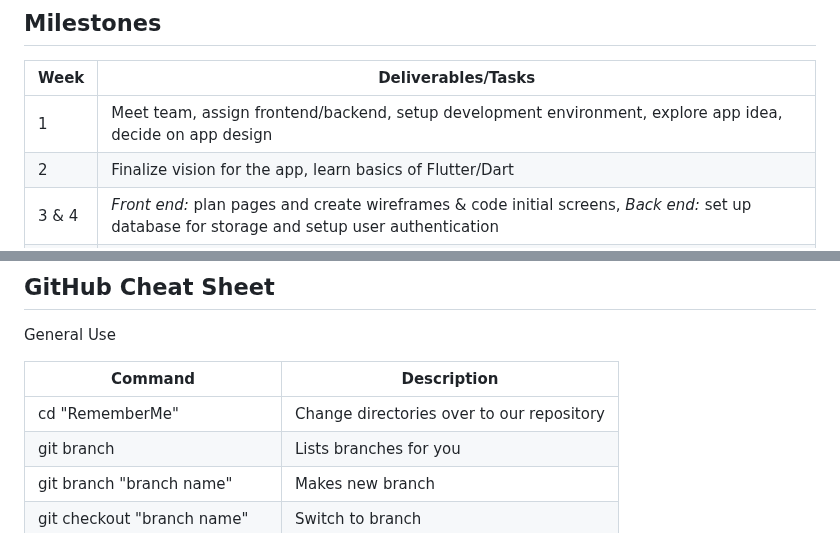
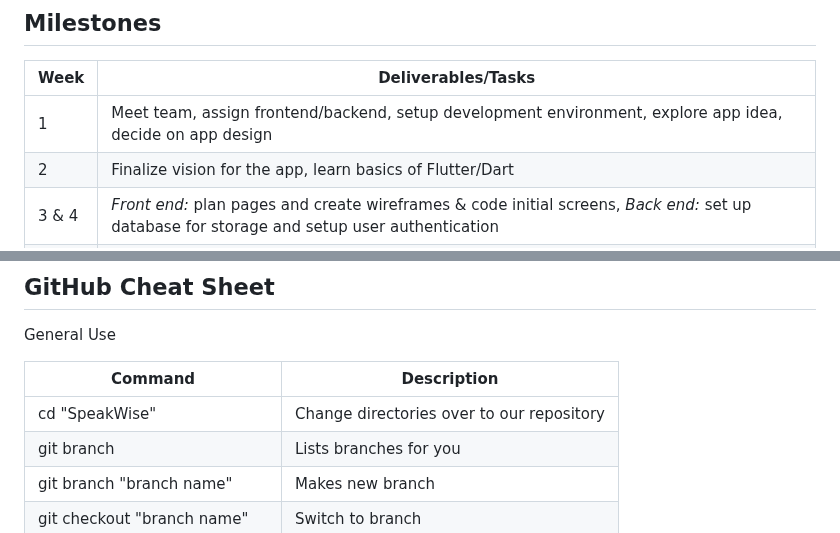
Before and after one commit to acm-projects/SpeakWise, a Markdown page: README.md, 2 parts joined by grey strips. Rendered like a GitHub page.

```diff
--- a/README.md
+++ b/README.md
@@ -29,7 +29,7 @@
 |Week| Deliverables/Tasks |
 |--|--|
 | 1 | Meet team, assign frontend/backend, setup development environment, explore app idea, decide on app design |
-| 2 | Finalize vision for the app, learn basics of Flutter/Dart |
+| 2 | Finalize vision for the app, learn basics of Flutter/Dart | *Front end:* plan pages and create wireframes & code initial screens, *Back end:* learn dart, learn and set up Google Firebase, decide on approach to generating interview questions  |
 | 3 & 4 | *Front end:* plan pages and create wireframes & code initial screens, *Back end:* set up database for storage and setup user authentication
 | 4 |*Front end:* 50% of app screens, *Back-end:* work on implementing video recording, uploading, and start integrating with front end|
 | 5 | *Front end:* complete 75% of screens, *Back end:* work on implementing voice notes and continue to integrate with frontend as needed |
@@ -69,7 +69,7 @@ General Use
 
 | Command | Description |
 | ------ | ------ |
-| cd "RememberMe" | Change directories over to our repository |
+| cd "SpeakWise" | Change directories over to our repository |
 | git branch | Lists branches for you |
 | git branch "branch name" | Makes new branch |
 | git checkout "branch name" | Switch to branch |
```
Also changed, not shown: other parts of README.md (+5 -5 lines).
